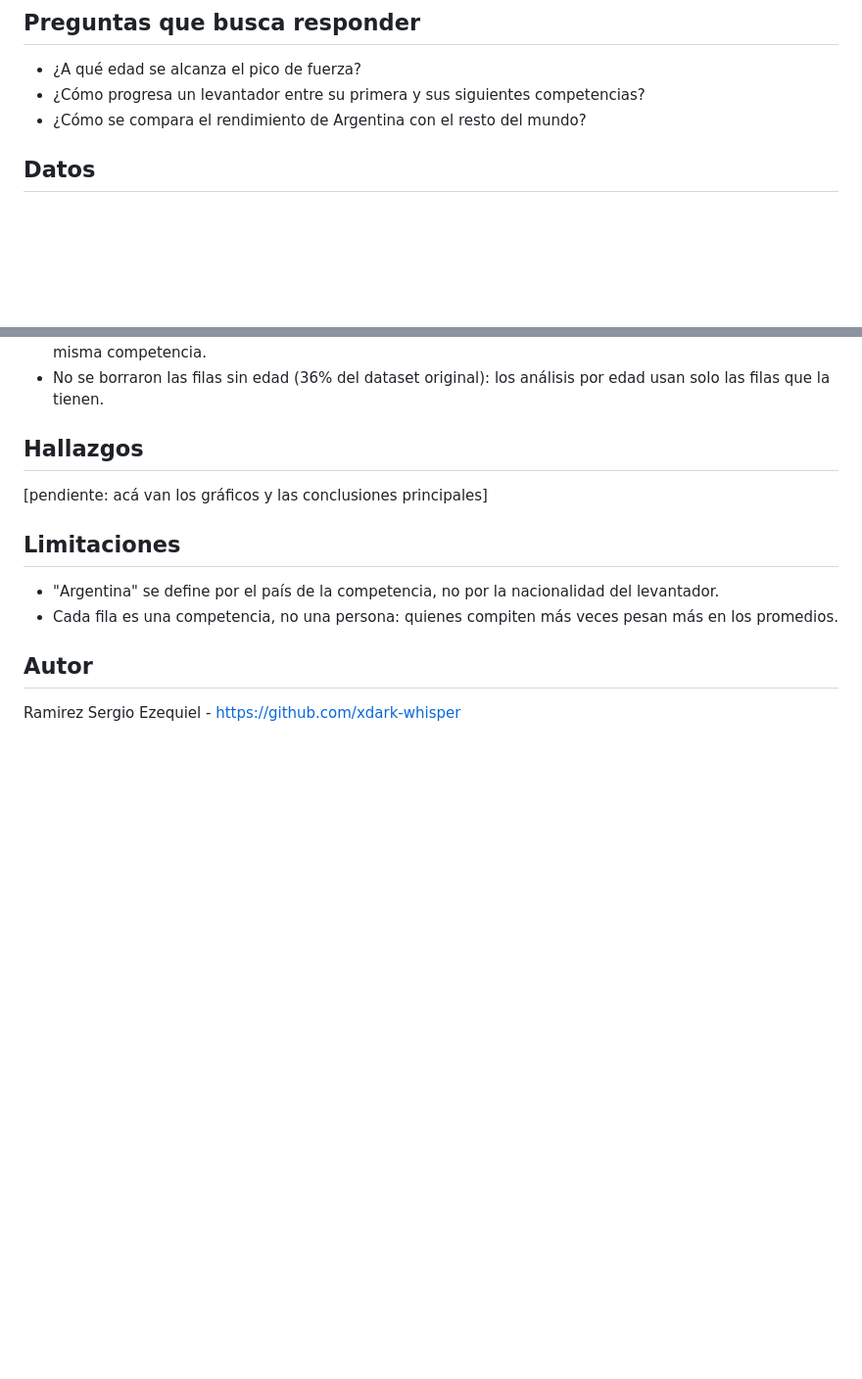
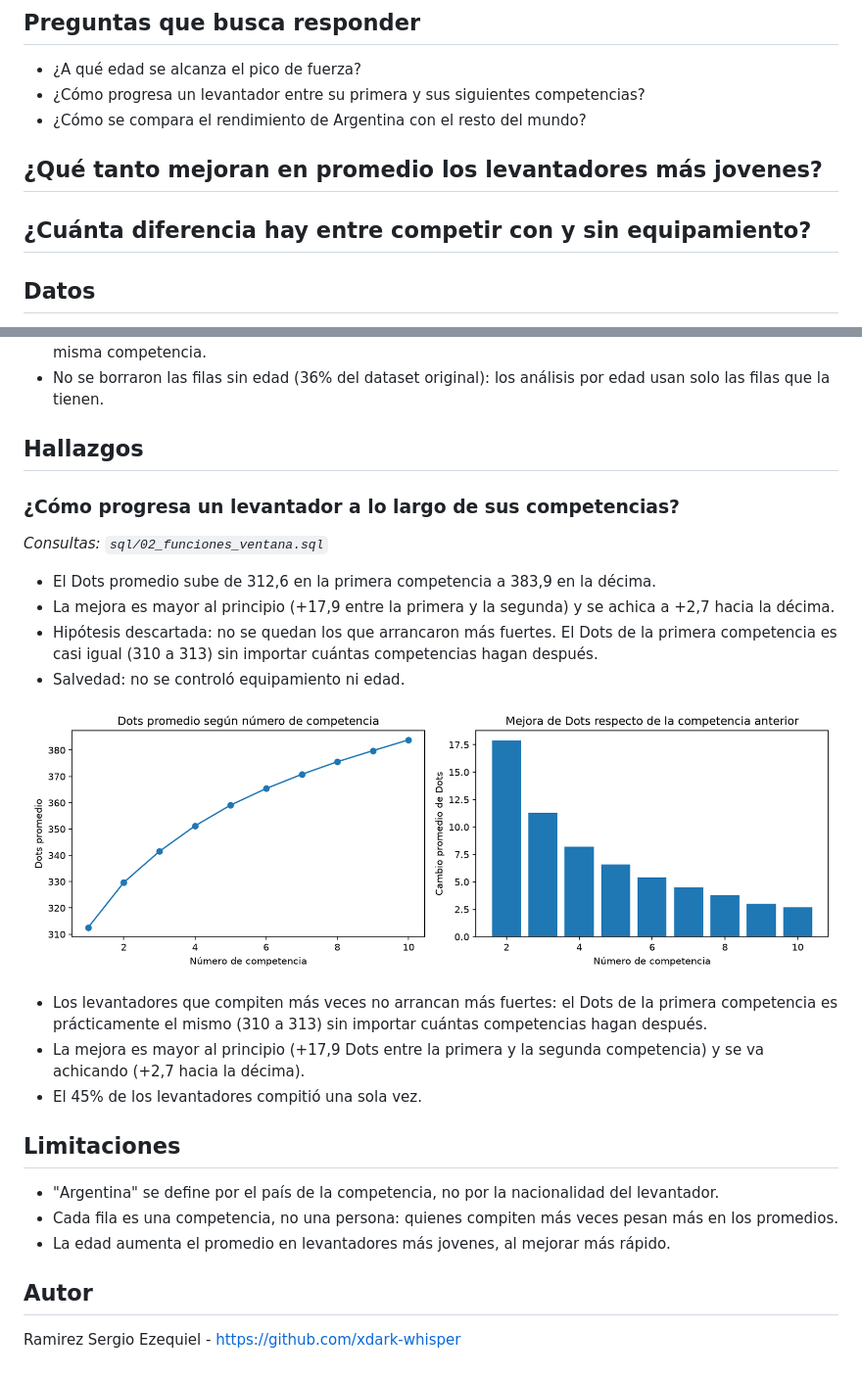
Before and after one commit to xdark-whisper/analisis-powerlifting, a Markdown page: README.md, 2 parts joined by grey strips. Shown at 98% size. Drawn GitHub-style; pictures changed too: images/progresion.png (added); blank space fills up the shorter version.

Commit message:
Gráfico de progresión

```diff
--- a/README.md
+++ b/README.md
@@ -8,6 +8,9 @@ corporal y país, y cómo se compara Argentina con el resto del mundo.
 - ¿A qué edad se alcanza el pico de fuerza?
 - ¿Cómo progresa un levantador entre su primera y sus siguientes competencias?
 - ¿Cómo se compara el rendimiento de Argentina con el resto del mundo?
+## ¿Qué tanto mejoran en promedio los levantadores más jovenes?
+## ¿Cuánta diferencia hay entre competir con y sin equipamiento?
+
 
 ## Datos
 Proyecto OpenPowerlifting (openpowerlifting.org), de dominio público (CC0).
@@ -42,13 +45,32 @@ Se partió de 4.059.940 filas y quedaron 2.591.805.
   por edad usan solo las filas que la tienen.
 
 ## Hallazgos
-[pendiente: acá van los gráficos y las conclusiones principales]
+### ¿Cómo progresa un levantador a lo largo de sus competencias?
+*Consultas: `sql/02_funciones_ventana.sql`*
+
+- El Dots promedio sube de 312,6 en la primera competencia a 383,9 en la décima.
+- La mejora es mayor al principio (+17,9 entre la primera y la segunda) y se
+  achica a +2,7 hacia la décima.
+- Hipótesis descartada: no se quedan los que arrancaron más fuertes. El Dots de
+  la primera competencia es casi igual (310 a 313) sin importar cuántas
+  competencias hagan después.
+- Salvedad: no se controló equipamiento ni edad.
+
+![Progresión de Dots](images/progresion.png)
+
+- Los levantadores que compiten más veces no arrancan más fuertes: el Dots de
+  la primera competencia es prácticamente el mismo (310 a 313) sin importar
+  cuántas competencias hagan después.
+- La mejora es mayor al principio (+17,9 Dots entre la primera y la segunda
+  competencia) y se va achicando (+2,7 hacia la décima).
+- El 45% de los levantadores compitió una sola vez.
 
 ## Limitaciones
 - "Argentina" se define por el país de la competencia, no por la nacionalidad
   del levantador.
 - Cada fila es una competencia, no una persona: quienes compiten más veces
   pesan más en los promedios.
+- La edad aumenta el promedio en levantadores más jovenes, al mejorar más rápido.
 
 ## Autor
 Ramirez Sergio Ezequiel - https://github.com/xdark-whisper
```
Also changed, not shown: 1 other file.
